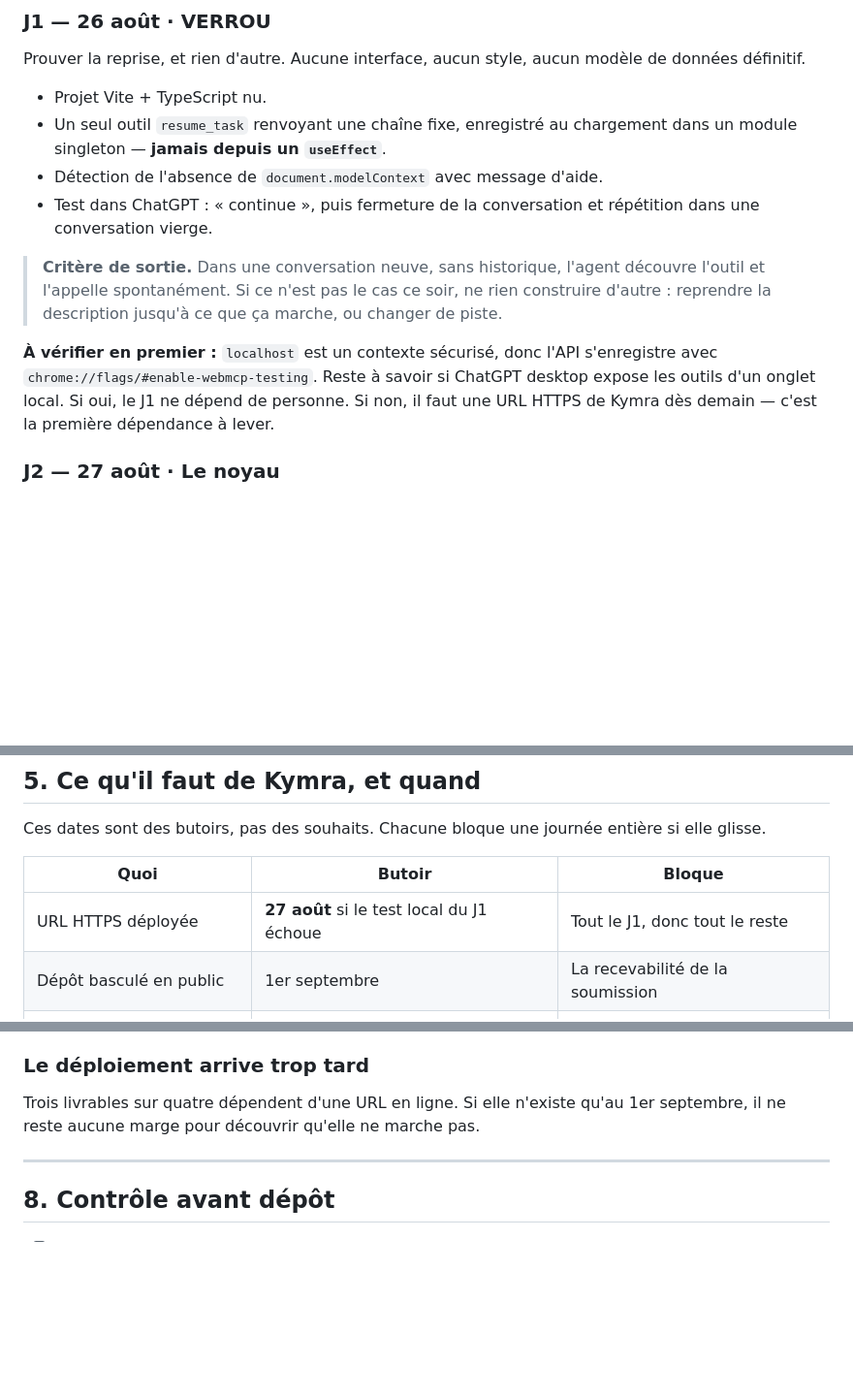
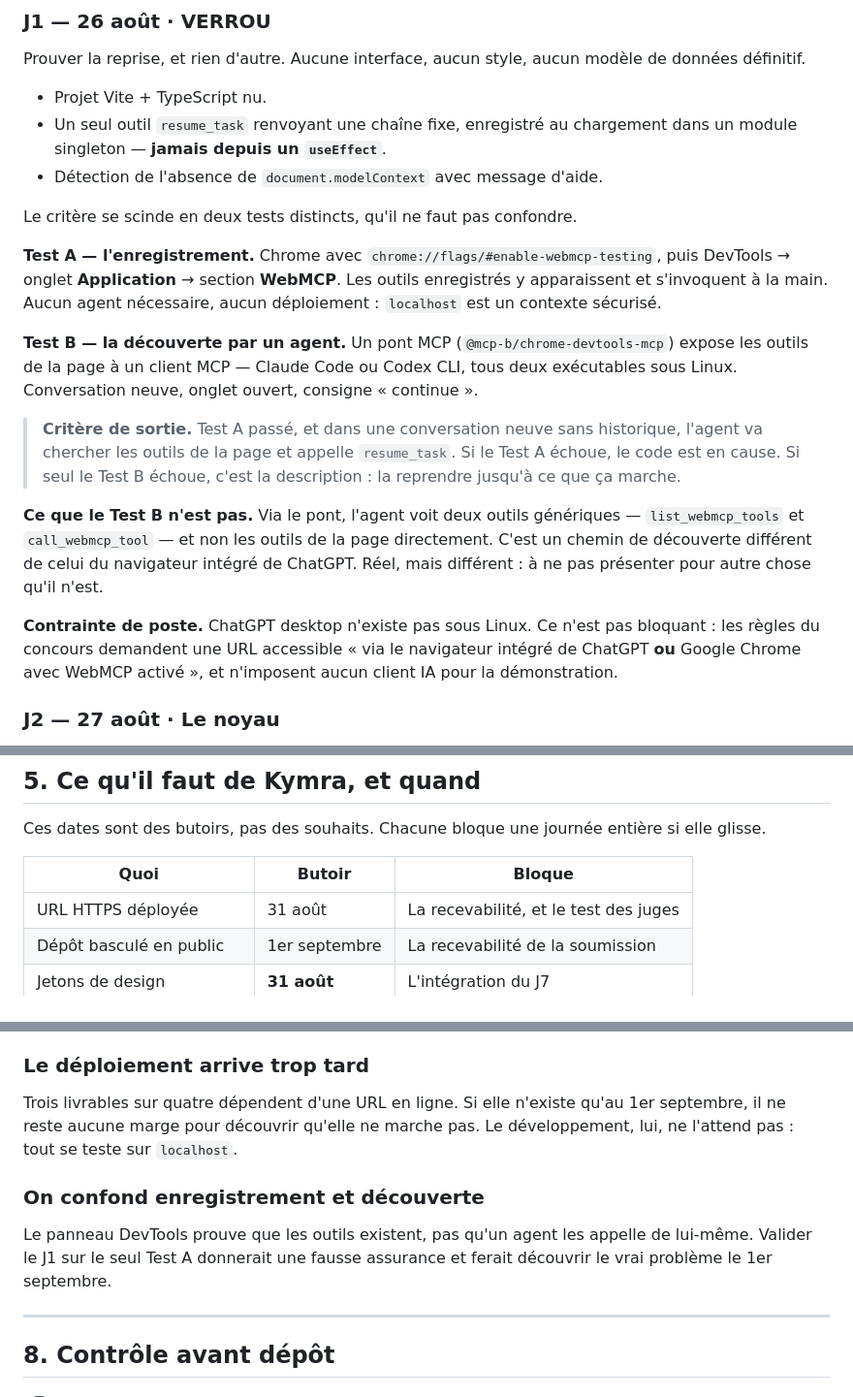
Before and after one commit to kymrapro-del/Keydler, a Markdown page: docs/plan-developpement.md, 3 parts joined by grey strips. Shown at 97% size. GitHub-like rendering; blank space fills up the shorter version.

```diff
--- a/docs/plan-developpement.md
+++ b/docs/plan-developpement.md
@@ -95,19 +95,34 @@ modèle de données définitif.
 - Un seul outil `resume_task` renvoyant une chaîne fixe, enregistré au
   chargement dans un module singleton — **jamais depuis un `useEffect`**.
 - Détection de l'absence de `document.modelContext` avec message d'aide.
-- Test dans ChatGPT : « continue », puis fermeture de la conversation et
-  répétition dans une conversation vierge.
 
-> **Critère de sortie.** Dans une conversation neuve, sans historique, l'agent
-> découvre l'outil et l'appelle spontanément. Si ce n'est pas le cas ce soir,
-> ne rien construire d'autre : reprendre la description jusqu'à ce que ça
-> marche, ou changer de piste.
+Le critère se scinde en deux tests distincts, qu'il ne faut pas confondre.
 
-**À vérifier en premier :** `localhost` est un contexte sécurisé, donc l'API
-s'enregistre avec `chrome://flags/#enable-webmcp-testing`. Reste à savoir si
-ChatGPT desktop expose les outils d'un onglet local. Si oui, le J1 ne dépend de
-personne. Si non, il faut une URL HTTPS de Kymra dès demain — c'est la première
-dépendance à lever.
+**Test A — l'enregistrement.** Chrome avec `chrome://flags/#enable-webmcp-testing`,
+puis DevTools → onglet **Application** → section **WebMCP**. Les outils
+enregistrés y apparaissent et s'invoquent à la main. Aucun agent nécessaire,
+aucun déploiement : `localhost` est un contexte sécurisé.
+
+**Test B — la découverte par un agent.** Un pont MCP
+(`@mcp-b/chrome-devtools-mcp`) expose les outils de la page à un client MCP —
+Claude Code ou Codex CLI, tous deux exécutables sous Linux. Conversation neuve,
+onglet ouvert, consigne « continue ».
+
+> **Critère de sortie.** Test A passé, et dans une conversation neuve sans
+> historique, l'agent va chercher les outils de la page et appelle `resume_task`.
+> Si le Test A échoue, le code est en cause. Si seul le Test B échoue, c'est la
+> description : la reprendre jusqu'à ce que ça marche.
+
+**Ce que le Test B n'est pas.** Via le pont, l'agent voit deux outils
+génériques — `list_webmcp_tools` et `call_webmcp_tool` — et non les outils de la
+page directement. C'est un chemin de découverte différent de celui du navigateur
+intégré de ChatGPT. Réel, mais différent : à ne pas présenter pour autre chose
+qu'il n'est.
+
+**Contrainte de poste.** ChatGPT desktop n'existe pas sous Linux. Ce n'est pas
+bloquant : les règles du concours demandent une URL accessible « via le
+navigateur intégré de ChatGPT **ou** Google Chrome avec WebMCP activé », et
+n'imposent aucun client IA pour la démonstration.
 
 ### J2 — 27 août · Le noyau
 
@@ -209,7 +224,7 @@ si elle glisse.
 
 | Quoi | Butoir | Bloque |
 |---|---|---|
-| URL HTTPS déployée | **27 août** si le test local du J1 échoue | Tout le J1, donc tout le reste |
+| URL HTTPS déployée | 31 août | La recevabilité, et le test des juges |
 | Dépôt basculé en public | 1er septembre | La recevabilité de la soumission |
 | Jetons de design | **31 août** | L'intégration du J7 |
 | Vidéo | 1er septembre | La recevabilité |
@@ -259,6 +274,13 @@ gonflé découvert par un juge élimine.
 
 Trois livrables sur quatre dépendent d'une URL en ligne. Si elle n'existe qu'au
 1er septembre, il ne reste aucune marge pour découvrir qu'elle ne marche pas.
+Le développement, lui, ne l'attend pas : tout se teste sur `localhost`.
+
+### On confond enregistrement et découverte
+
+Le panneau DevTools prouve que les outils existent, pas qu'un agent les appelle
+de lui-même. Valider le J1 sur le seul Test A donnerait une fausse assurance et
+ferait découvrir le vrai problème le 1er septembre.
 
 ---
 
```
Also changed, not shown: README.md (+36 -13 lines).
